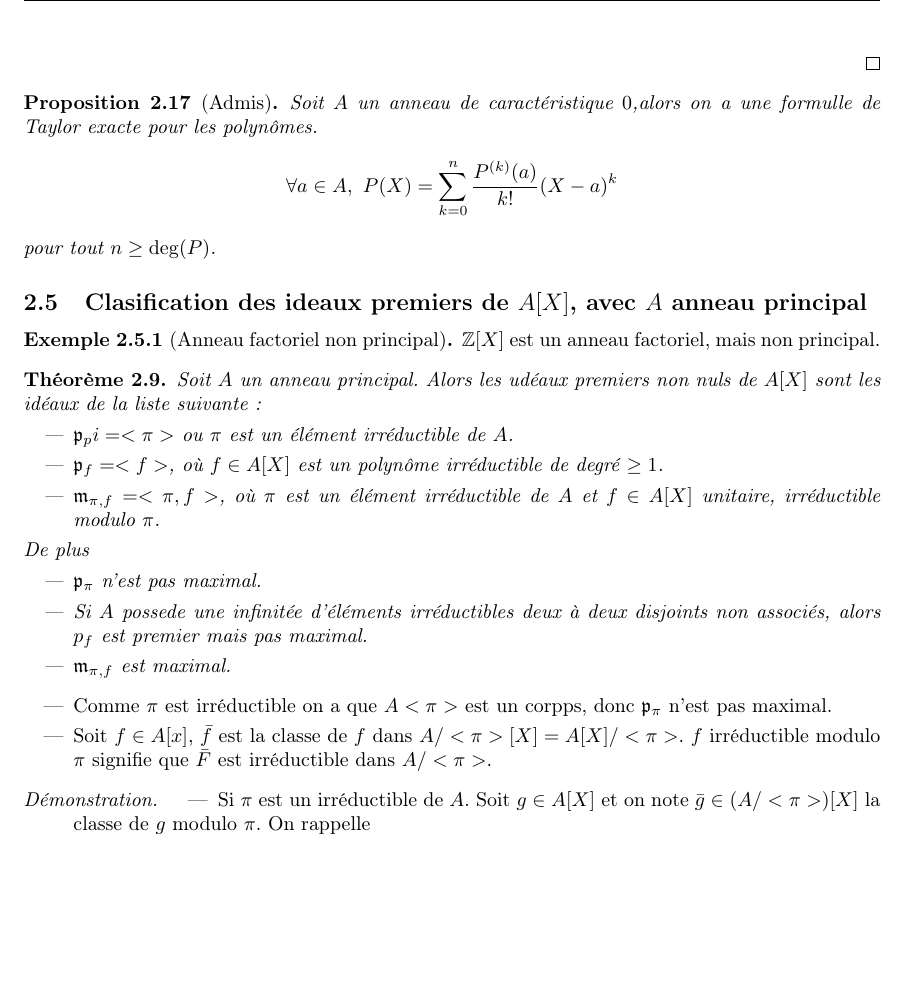
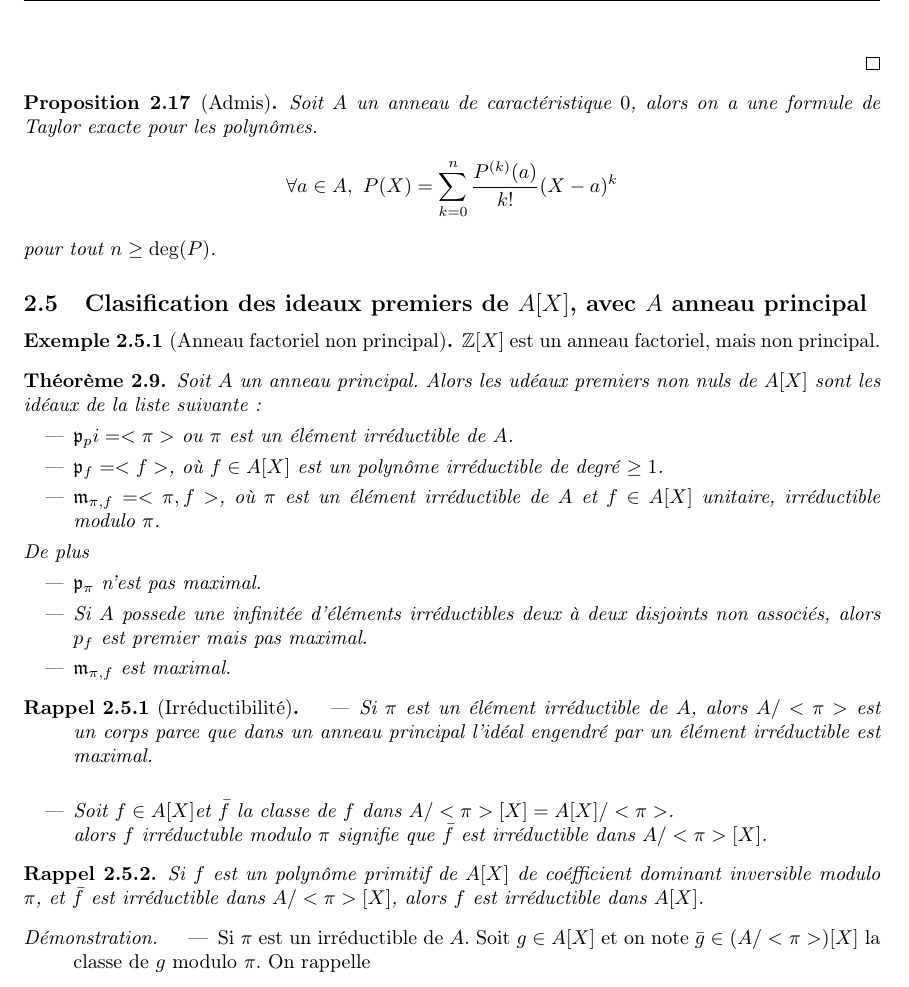
Before and after one commit to Yag000/algebre-II-notes, a LaTeX document (algebre-II-notes.tex, which reads contents/anneaux_polynomes/clasification_ideaux.tex, contents/anneaux_polynomes/fonctions_polynomiales.tex): part of page 12 of 14, cut so that both start at the same text, the shorter picture padded with empty space. Compiled offline with pdfLaTeX.

Commit message:
feat: Add rappels

```diff
--- a/algebre-II-notes.tex
+++ b/algebre-II-notes.tex
@@ -62,6 +62,7 @@
 
 \theoremstyle{plain}
 \newtheorem{remarque}{Remarque}[subsection]
+\newtheorem{rappel}{Rappel}[subsection]
 
 
 \begin{document}
--- a/contents/anneaux_polynomes/clasification_ideaux.tex
+++ b/contents/anneaux_polynomes/clasification_ideaux.tex
@@ -20,12 +20,19 @@
 \end{theorem}
 
 
-%TODO: Format this properly on a "rappel" environment and add more info
-\begin{itemize}
-	\item Comme $\pi$ est irréductible on a que $A<\pi>$ est un corpps, donc $\goatp_{\pi}$ n'est pas maximal. %TODO: Check this
-	\item Soit $f \in A[x]$, $\bar{f}$ est la classe de $f$ dans $A/<\pi>[X] = A[X]/<\pi>$.
-	      $f$ irréductible modulo $\pi$ signifie que $\bar{F}$ est irréductible dans $A/<\pi>$.
-\end{itemize}
+\begin{rappel}[Irréductibilité]
+	\begin{itemize}
+		\item
+		      Si $\pi$ est un élément irréductible de $A$, alors $A/<\pi>$ est un corps parce que dans un anneau
+		      principal l'idéal engendré par un élément irréductible est maximal.\\
+		\item Soit  $f \in A[X]$et $\bar{f}$ la classe de $f$ dans $A/<\pi>[X] = A[X]/<\pi>$.\\
+		      alors $f$ irréductuble modulo $\pi$ signifie que $\bar{f}$ est irréductible dans $A/<\pi>[X]$.
+	\end{itemize}
+\end{rappel}
+
+\begin{rappel}
+	Si $f$ est un polynôme primitif de $A[X]$ de coéfficient dominant inversible modulo $\pi$, et $\bar{f}$ est irréductible dans $A/<\pi>[X]$, alors $f$ est irréductible dans $A[X]$.
+\end{rappel}
 
 \begin{proof}
 	\begin{itemize}
--- a/contents/anneaux_polynomes/fonctions_polynomiales.tex
+++ b/contents/anneaux_polynomes/fonctions_polynomiales.tex
@@ -129,7 +129,7 @@ Par soucis de simplification on va noter $P(A)$ au lieu de $\Pt(A)$.
 \end{proof}
 
 \begin{prop}[Admis]
-	Soit $A$ un anneau de caractéristique $0$,alors on a une formulle de Taylor exacte pour les polynômes.
+	Soit $A$ un anneau de caractéristique $0$, alors on a une formule de Taylor exacte pour les polynômes.
 	$$\forall a \in A, \  P(X) = \sum\limits_{k=0}^n \frac{P^{(k)}(a)}{k!}(X-a)^k $$
 	pour tout $n \geq \deg(P)$.
 \end{prop}
```
